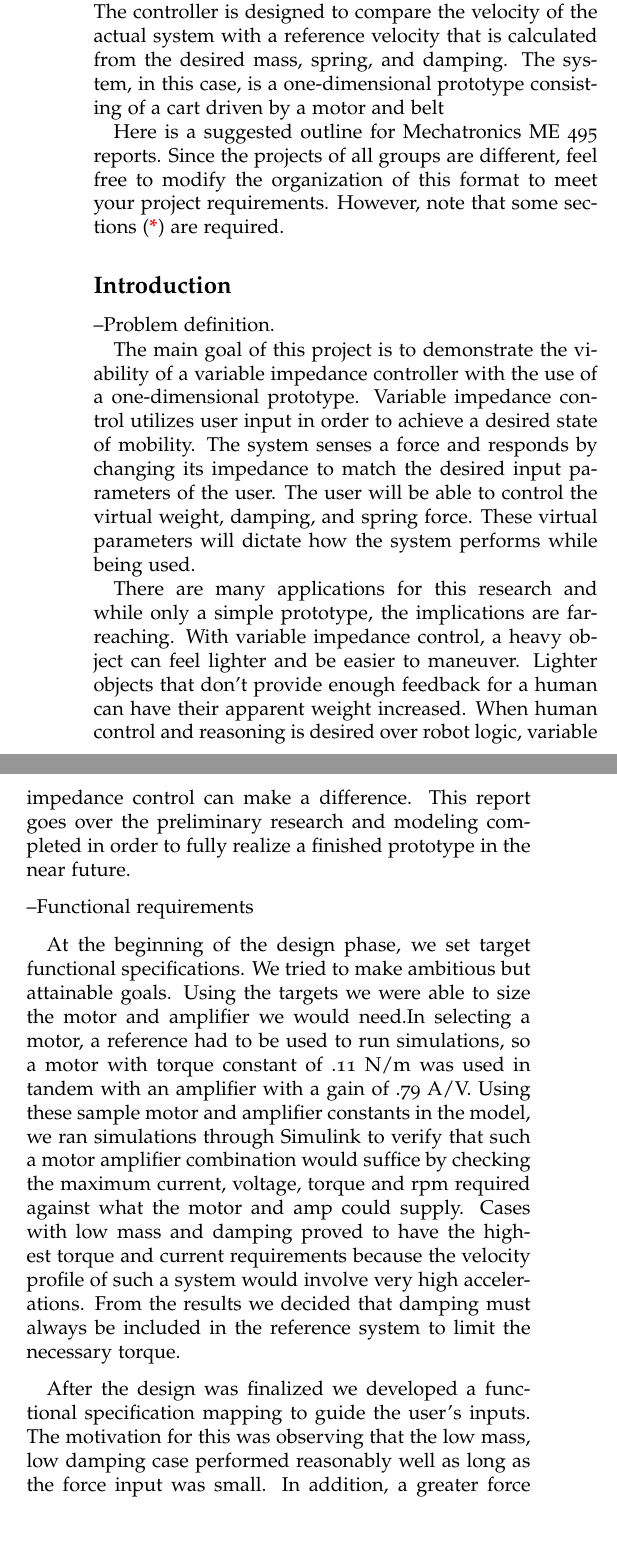
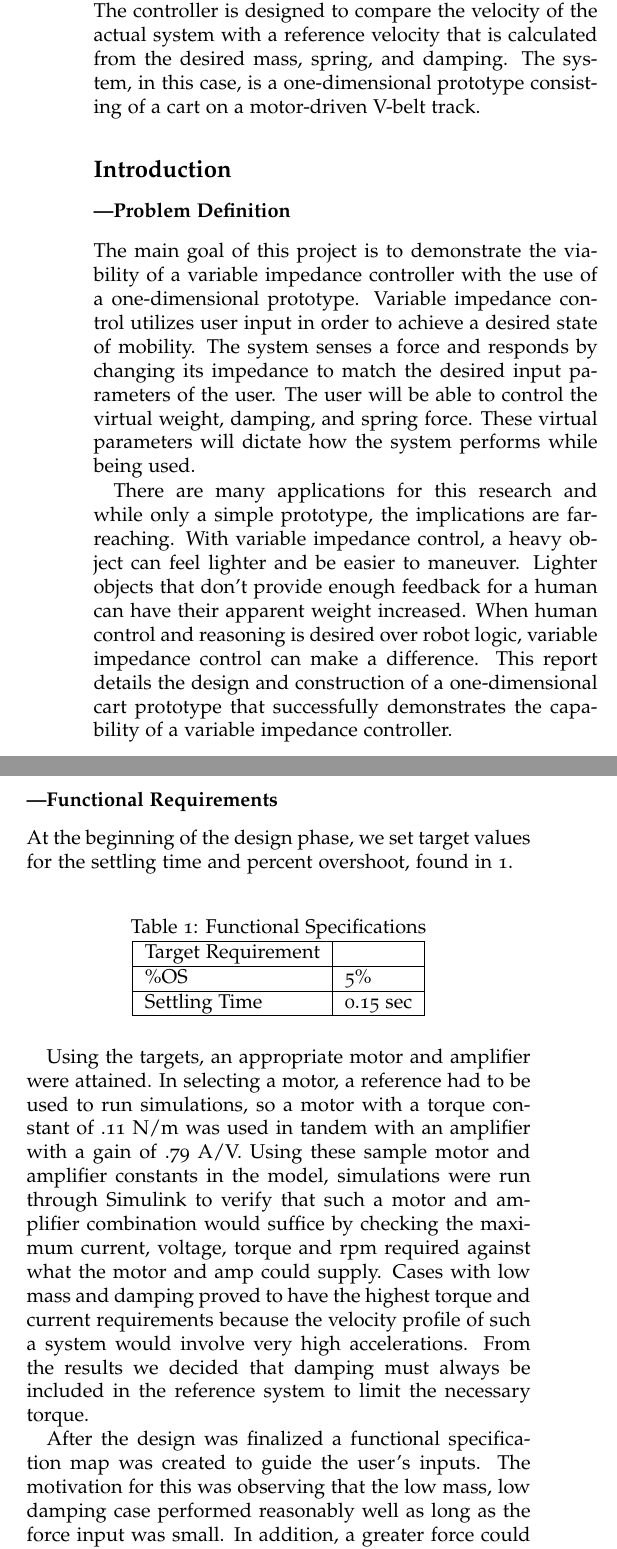
Before and after one commit to upv5bbb/ImpedanceCapstone, a LaTeX document (MechatronicCapstoneReportTemplate.tex, which reads Executive_Summary.tex, Functional_Specifications.tex, Introduction.tex): two parts of the columns of page 1 of 14, joined at a grey line, cut so that both start at the same text, the shorter picture padded with empty space. Compiled offline with pdfLaTeX; a LaTeX package or settings file that is missing is left out.

Commit message:
exec summary, intro, and functional spec updates

```diff
--- a/Executive_Summary.tex
+++ b/Executive_Summary.tex
@@ -2,4 +2,2 @@
 
-This capstone project investigates the design and implementation of a variable-impedance controller. The basis for the control scheme is a set of functional specifications for the system to achieve. These requirements dictate the controller design as well as the motor and amplifier used. The controller is designed to compare the velocity of the actual system with a reference velocity that is calculated from the desired mass, spring, and damping.  The system, in this case, is a one-dimensional prototype consisting of a cart driven by a motor and belt
-
-Here is a suggested outline for Mechatronics ME 495 reports. Since the projects of all groups are different, feel free to modify the organization of this format to meet your project requirements. However, note that some sections ({\color{red}\bf{*}}) are required.
+This capstone project investigates the design and implementation of a variable-impedance controller. The basis for the control scheme is a set of functional specifications for the system to achieve. These requirements dictate the controller design as well as the motor and amplifier used. The controller is designed to compare the velocity of the actual system with a reference velocity that is calculated from the desired mass, spring, and damping.  The system, in this case, is a one-dimensional prototype consisting of a cart on a motor-driven V-belt track.
--- a/Functional_Specifications.tex
+++ b/Functional_Specifications.tex
@@ -1,6 +1,17 @@
-At the beginning of the design phase, we set target functional specifications. We tried to make ambitious but attainable goals. Using the targets we were able to size the motor and amplifier we would need.In selecting a motor, a reference had to be used to run simulations, so a motor with torque constant of .11 N/m was used in tandem with an amplifier with a gain of .79 A/V. Using these sample motor and amplifier constants in the model, we ran simulations through Simulink to verify that such a motor amplifier combination would suffice by checking the maximum current, voltage, torque and rpm required against what the motor and amp could supply. Cases with low mass and damping proved to have the highest torque and current requirements because the velocity profile of such a system would involve very high accelerations. From the results we decided that damping must always be included in the reference system to limit the necessary torque.
-
-After the design was finalized we developed a functional specification mapping to guide the user's inputs. The motivation for this was observing that the low mass, low damping case performed reasonably well as long as the force input was small. In addition, a greater force could be applied if either the damping or mass was increased. This led to the conclusion that the limitations on the reference system parameters were actually coupled. Considering the restrictions that either increasing the mass or the damping would put on the acceleration of the reference system for a given force input, this conclusion seemed logical. To create the mapping, we calculated the transfer function relating the force input to the required motor current.\begin{equation}
+At the beginning of the design phase, we set target values for the settling time and percent overshoot, found in \ref{specs}.
+\begin{table}[H]
+	\centering
+	\caption{Functional Specifications}
+	\label{specs}
+	\begin{tabular}{|l|l|}
+		\hline
+		Target Requirement &          \\ \hline
+		\%OS               & 5\%      \\ \hline
+		Settling Time      & 0.15 sec \\ \hline
+	\end{tabular}
+\end{table}
+ Using the targets, an appropriate motor and amplifier were attained. In selecting a motor, a reference had to be used to run simulations, so a motor with a torque constant of .11 N/m was used in tandem with an amplifier with a gain of .79 A/V. Using these sample motor and amplifier constants in the model, simulations were run through Simulink to verify that such a motor and amplifier combination would suffice by checking the maximum current, voltage, torque and rpm required against what the motor and amp could supply. Cases with low mass and damping proved to have the highest torque and current requirements because the velocity profile of such a system would involve very high accelerations. From the results we decided that damping must always be included in the reference system to limit the necessary torque. \par
+After the design was finalized a functional specification map was created to guide the user's inputs. The motivation for this was observing that the low mass, low damping case performed reasonably well as long as the force input was small. In addition, a greater force could be applied if either the damping or mass was increased. This led to the conclusion that the limitations on the reference system parameters were actually coupled. Considering the restrictions that either increasing the mass or the damping would put on the acceleration of the reference system for a given force input, this conclusion seemed logical. To create the mapping, a calculation was done on the transfer function relating the force input to the required motor current.\begin{equation}
 I = \frac{[K_{P}s+K_{I}][(\epsilon-M)s^{2}-Bs-K]}{[\frac{\epsilon}{K_{A}}s^{2}+\frac{K_{P}K_{M}}{r}s+\frac{K_{I}K_{M}N}{r}][Ms^{2}+Bs+K]}F
 \end{equation}
 Where
--- a/Introduction.tex
+++ b/Introduction.tex
@@ -1,8 +1,8 @@
 \subsection*{Introduction}
 
-\noindent --Problem definition. \par
+\subsubsection*{---Problem Definition} \par
 The main goal of this project is to demonstrate the viability of a variable impedance controller with the use of a one-dimensional prototype. Variable impedance control utilizes user input in order to achieve a desired state of mobility. The system senses a force and responds by changing its impedance to match the desired input parameters of the user. The user will be able to control the virtual weight, damping, and spring force. These virtual parameters will dictate how the system performs while being used. \par
-There are many applications for this research and while only a simple prototype, the implications are far-reaching. With variable impedance control, a heavy object can feel lighter and be easier to maneuver. Lighter objects that don't provide enough feedback for a human can have their apparent weight increased. When human control and reasoning is desired over robot logic, variable impedance control can make a difference. This report goes over the preliminary research and modeling completed in order to fully realize a finished prototype in the near future.
+There are many applications for this research and while only a simple prototype, the implications are far-reaching. With variable impedance control, a heavy object can feel lighter and be easier to maneuver. Lighter objects that don't provide enough feedback for a human can have their apparent weight increased. When human control and reasoning is desired over robot logic, variable impedance control can make a difference. This report details the design and construction of a one-dimensional cart prototype that successfully demonstrates the capability of a variable impedance controller.\par
 
-\noindent --Functional requirements \par
+\subsubsection*{---Functional Requirements} \par
 \input {Functional_Specifications}
```
Also changed, not shown: Executive_Summary.tex (2 more changed lines).
